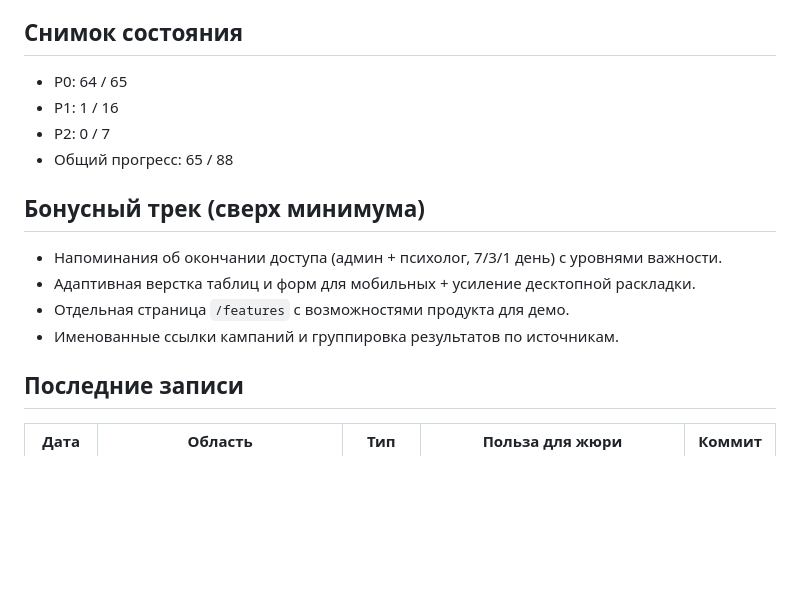
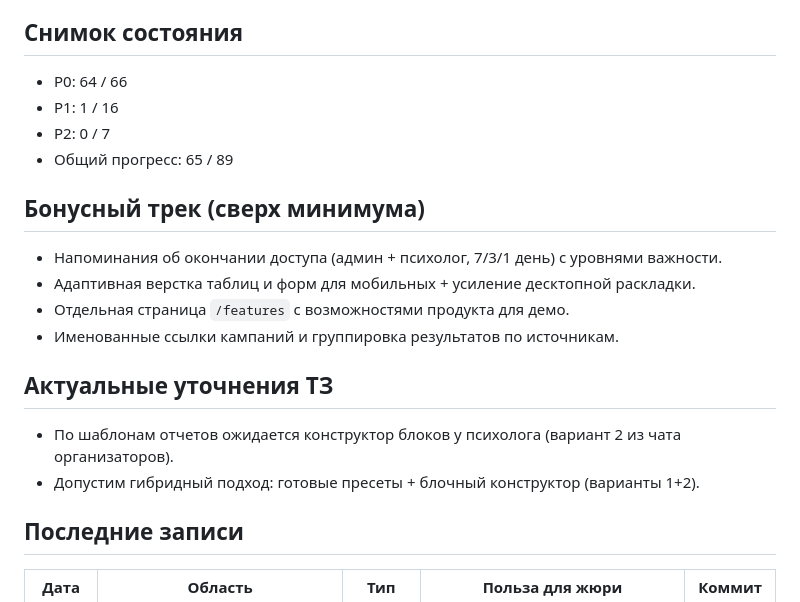
Before and after one commit to kleget/titanit-profdnk-mvp, a Markdown page: docs/PROGRESS.md, the part around the change. GitHub-like rendering; blank space fills up the shorter version.

Commit message:
docs: зафиксировать уточнение по шаблонам отчетов

```diff
--- a/docs/PROGRESS.md
+++ b/docs/PROGRESS.md
@@ -13,16 +13,20 @@
 - Всегда указывать хеш коммита для прозрачной трассировки.
 
 ## Снимок состояния
-- P0: 64 / 65
+- P0: 64 / 66
 - P1: 1 / 16
 - P2: 0 / 7
-- Общий прогресс: 65 / 88
+- Общий прогресс: 65 / 89
 
 ## Бонусный трек (сверх минимума)
 - Напоминания об окончании доступа (админ + психолог, 7/3/1 день) с уровнями важности.
 - Адаптивная верстка таблиц и форм для мобильных + усиление десктопной раскладки.
 - Отдельная страница `/features` с возможностями продукта для демо.
 - Именованные ссылки кампаний и группировка результатов по источникам.
+
+## Актуальные уточнения ТЗ
+- По шаблонам отчетов ожидается конструктор блоков у психолога (вариант 2 из чата организаторов).
+- Допустим гибридный подход: готовые пресеты + блочный конструктор (варианты 1+2).
 
 ## Последние записи
 | Дата | Область | Тип | Польза для жюри | Коммит |
```
Also changed, not shown: docs/TODO.md (+4 -3 lines).
